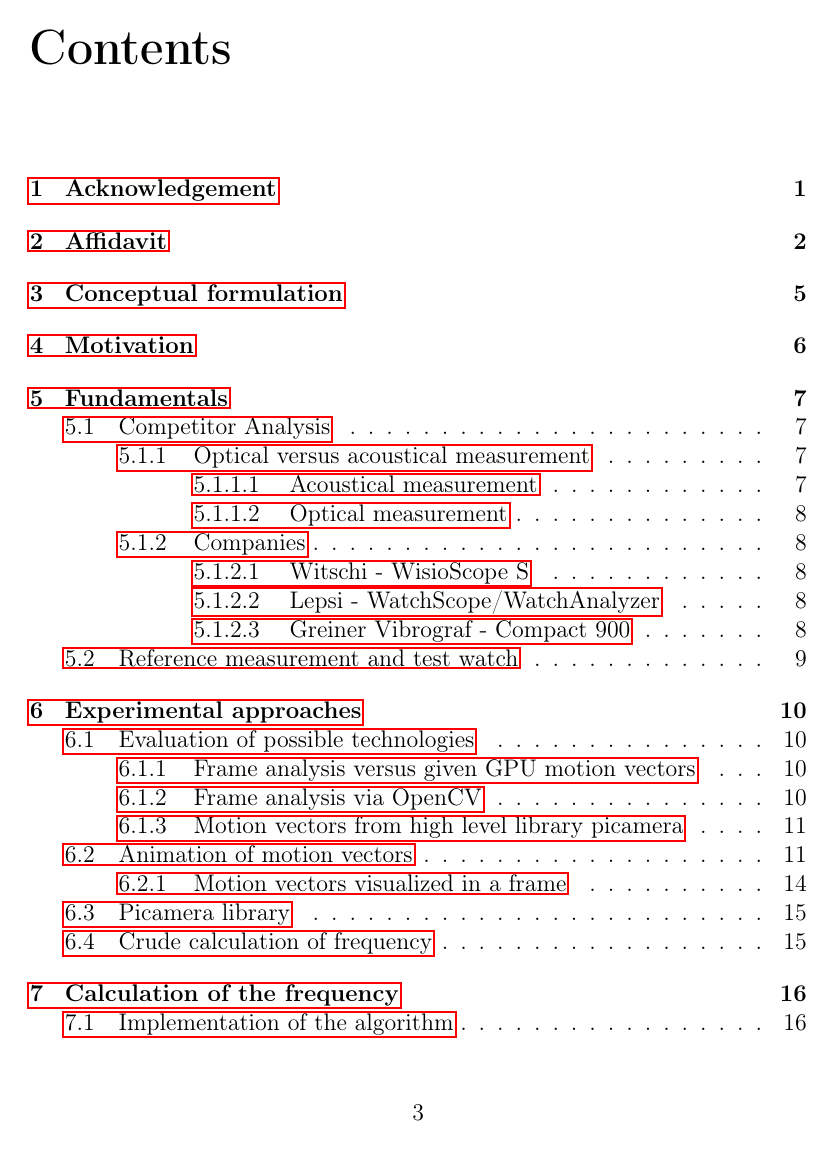
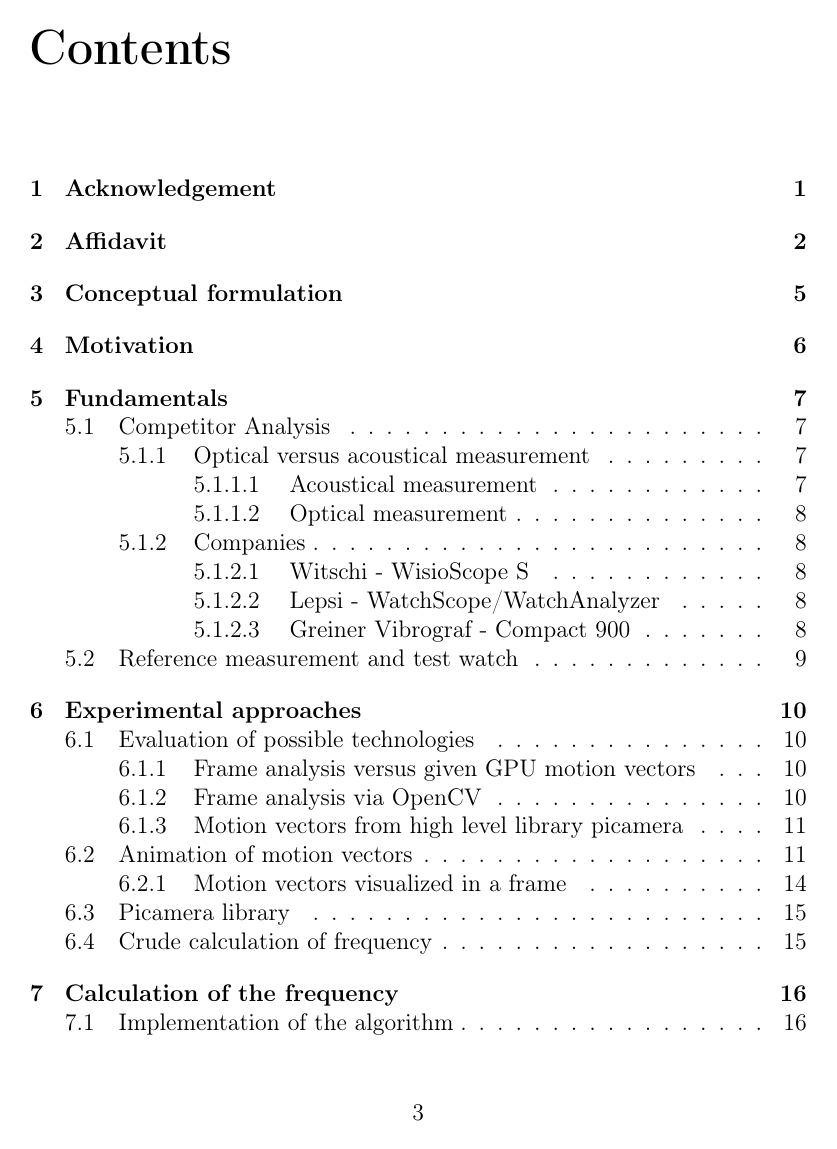
Before and after one commit to boedilin/ImageProcessingAndWatches, a LaTeX thesis (docs/documentation/PA_documentation.tex): page 4 of 21. Compiled offline with pdfLaTeX.

Commit message:
made hyperreferences in pdf with package hyperref

```diff
--- a/docs/documentation/PA_documentation.tex
+++ b/docs/documentation/PA_documentation.tex
@@ -6,6 +6,13 @@
 \usepackage{booktabs}
 \usepackage{float}
 \usepackage{hyperref}
+\hypersetup{
+    colorlinks,
+    citecolor=black,
+    filecolor=black,
+    linkcolor=black,
+    urlcolor=black
+}
 
 \makeglossaries
 \newglossaryentry{mmal}
```
Also changed, not shown: docs/documentation/PA_documentation.pdf, 3 other files.
